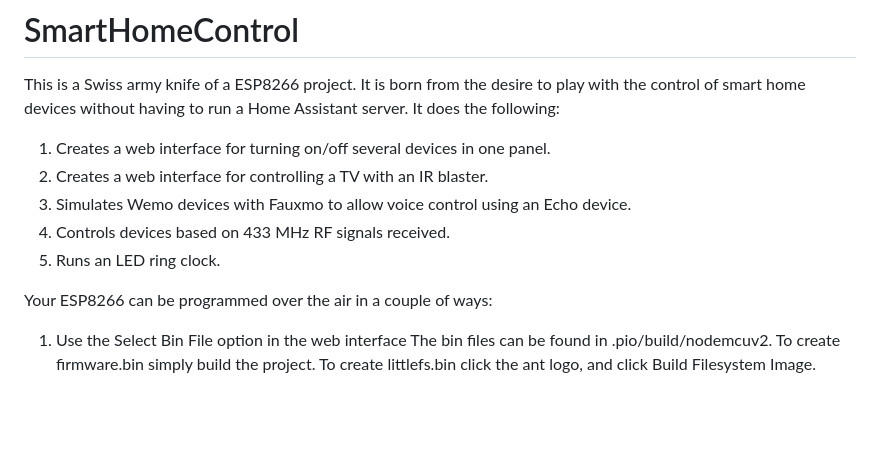
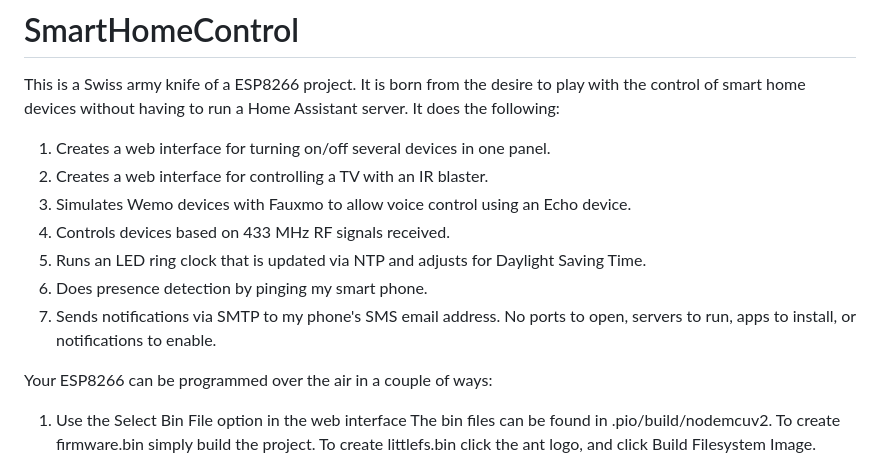
Before and after one commit to jethomson/SmartHomeControl, a Markdown page: README.md, the part around the change. Drawn GitHub-style; blank space fills up the shorter version.

```diff
--- a/README.md
+++ b/README.md
@@ -5,7 +5,9 @@ This is a Swiss army knife of a ESP8266 project. It is born from the desire to p
 2) Creates a web interface for controlling a TV with an IR blaster.
 3) Simulates Wemo devices with Fauxmo to allow voice control using an Echo device.
 4) Controls devices based on 433 MHz RF signals received.
-5) Runs an LED ring clock.
+5) Runs an LED ring clock that is updated via NTP and adjusts for Daylight Saving Time.
+6) Does presence detection by pinging my smart phone.
+7) Sends notifications via SMTP to my phone's SMS email address. No ports to open, servers to run, apps to install, or notifications to enable.
 
 Your ESP8266 can be programmed over the air in a couple of ways:
 
```
